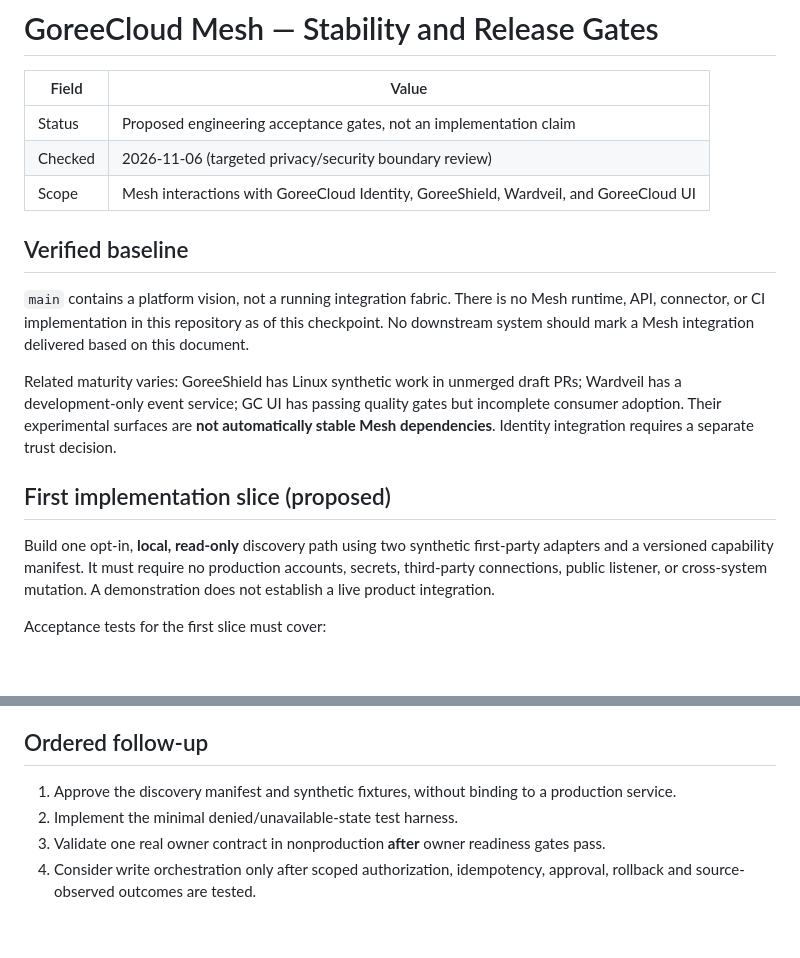
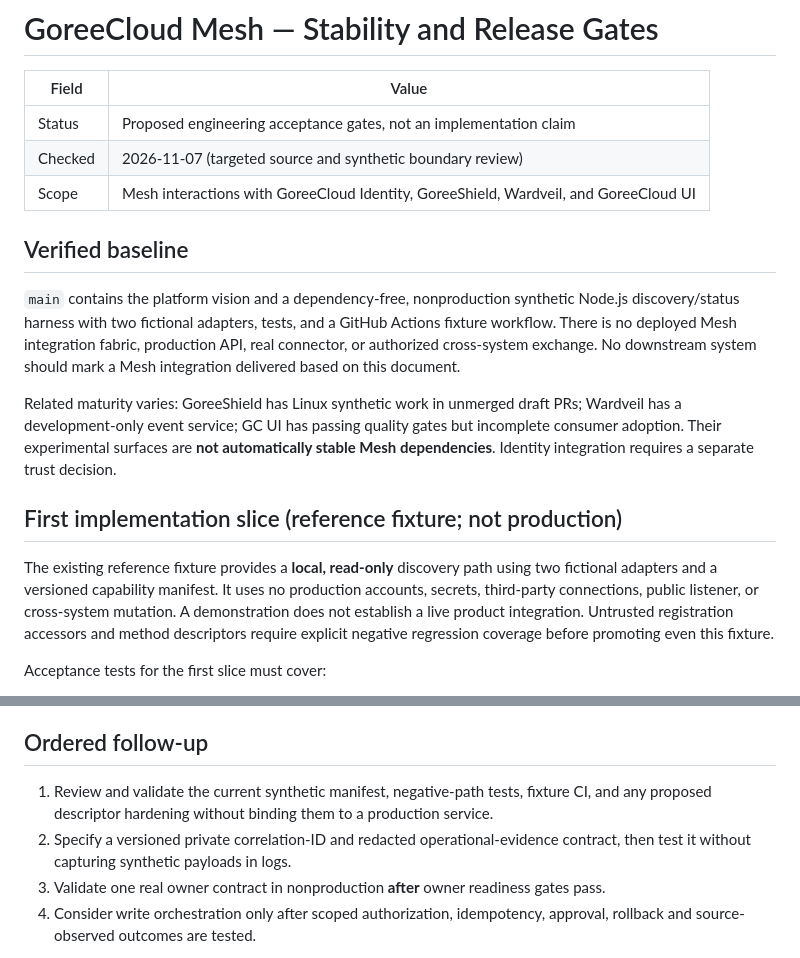
Before and after one commit to GoreeCloud/mesh, a Markdown page: docs/stability-gates.md, 2 parts joined by grey strips. Rendered like a GitHub page; blank space fills up the shorter version.

Commit message:
docs(mesh): align reference fixture and acceptance gates with actual source

```diff
--- a/docs/stability-gates.md
+++ b/docs/stability-gates.md
@@ -3,18 +3,18 @@
 | Field | Value |
 | --- | --- |
 | Status | Proposed engineering acceptance gates, not an implementation claim |
-| Checked | 2026-11-06 (targeted privacy/security boundary review) |
+| Checked | 2026-11-07 (targeted source and synthetic boundary review) |
 | Scope | Mesh interactions with GoreeCloud Identity, GoreeShield, Wardveil, and GoreeCloud UI |
 
 ## Verified baseline
 
-`main` contains a platform vision, not a running integration fabric. There is no Mesh runtime, API, connector, or CI implementation in this repository as of this checkpoint. No downstream system should mark a Mesh integration delivered based on this document.
+`main` contains the platform vision and a dependency-free, nonproduction synthetic Node.js discovery/status harness with two fictional adapters, tests, and a GitHub Actions fixture workflow. There is no deployed Mesh integration fabric, production API, real connector, or authorized cross-system exchange. No downstream system should mark a Mesh integration delivered based on this document.
 
 Related maturity varies: GoreeShield has Linux synthetic work in unmerged draft PRs; Wardveil has a development-only event service; GC UI has passing quality gates but incomplete consumer adoption. Their experimental surfaces are **not automatically stable Mesh dependencies**. Identity integration requires a separate trust decision.
 
-## First implementation slice (proposed)
+## First implementation slice (reference fixture; not production)
 
-Build one opt-in, **local, read-only** discovery path using two synthetic first-party adapters and a versioned capability manifest. It must require no production accounts, secrets, third-party connections, public listener, or cross-system mutation. A demonstration does not establish a live product integration.
+The existing reference fixture provides a **local, read-only** discovery path using two fictional adapters and a versioned capability manifest. It uses no production accounts, secrets, third-party connections, public listener, or cross-system mutation. A demonstration does not establish a live product integration. Untrusted registration accessors and method descriptors require explicit negative regression coverage before promoting even this fixture.
 
 Acceptance tests for the first slice must cover:
 
@@ -68,8 +68,8 @@ Each actual integration requires dated evidence and a five-MIPS applicability di
 
 ## Ordered follow-up
 
-1. Approve the discovery manifest and synthetic fixtures, without binding to a production service.
-2. Implement the minimal denied/unavailable-state test harness.
+1. Review and validate the current synthetic manifest, negative-path tests, fixture CI, and any proposed descriptor hardening without binding them to a production service.
+2. Specify a versioned private correlation-ID and redacted operational-evidence contract, then test it without capturing synthetic payloads in logs.
 3. Validate one real owner contract in nonproduction **after** owner readiness gates pass.
 4. Consider write orchestration only after scoped authorization, idempotency, approval, rollback and source-observed outcomes are tested.
 
```
